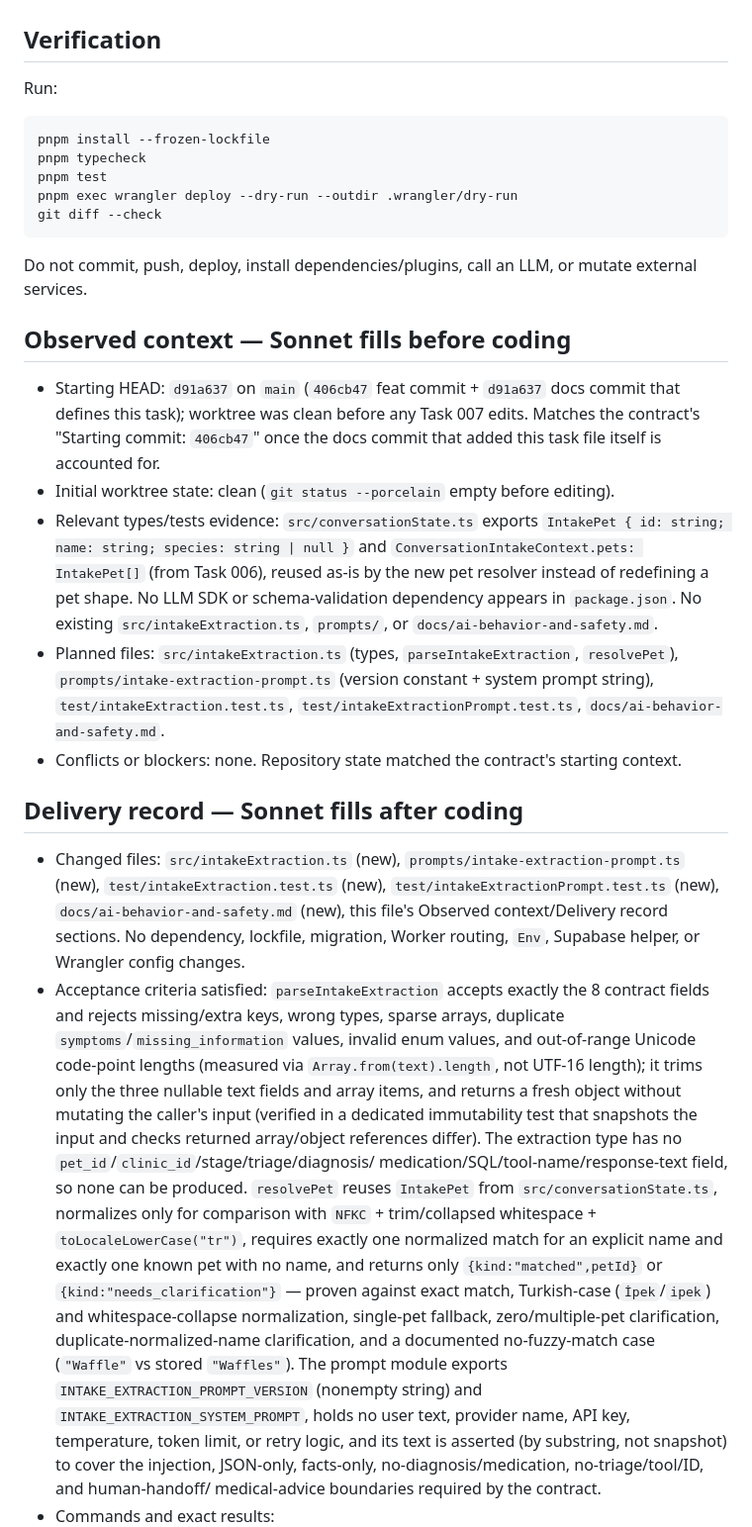
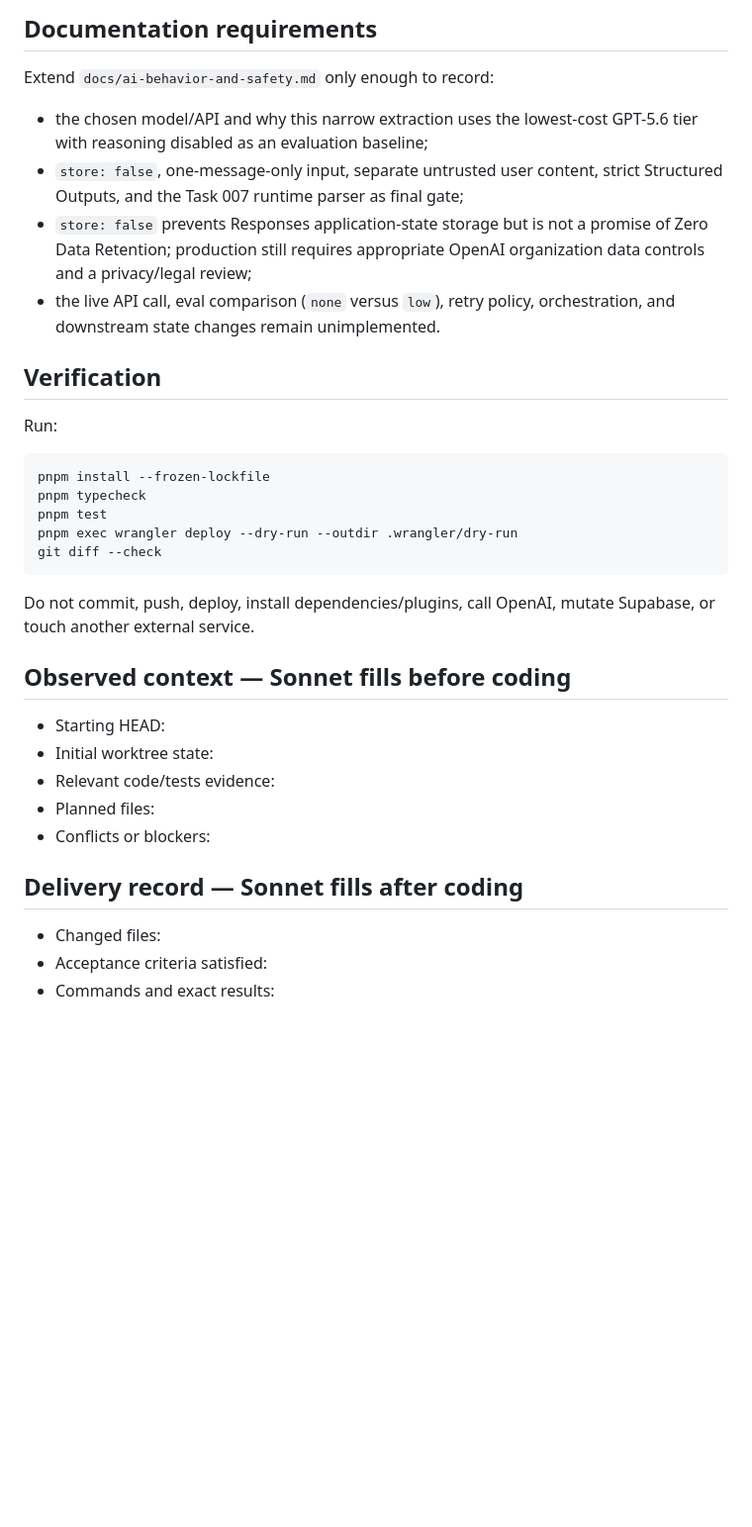
Before and after one commit to UcanInek691/pati-hatti, a Markdown page: CURRENT_TASK.md, the part around one of its changes. Shown at 99% size. Rendered like a GitHub page; blank space fills up the shorter version.

````diff
--- a/CURRENT_TASK.md
+++ b/CURRENT_TASK.md
@@ -131,3 +145,16 @@ logic, or a general prompt framework.
+## Documentation requirements
+
+Extend `docs/ai-behavior-and-safety.md` only enough to record:
+
+- the chosen model/API and why this narrow extraction uses the lowest-cost
+  GPT-5.6 tier with reasoning disabled as an evaluation baseline;
+- `store: false`, one-message-only input, separate untrusted user content,
+  strict Structured Outputs, and the Task 007 runtime parser as final gate;
+- `store: false` prevents Responses application-state storage but is not a
+  promise of Zero Data Retention; production still requires appropriate
+  OpenAI organization data controls and a privacy/legal review;
+- the live API call, eval comparison (`none` versus `low`), retry policy,
+  orchestration, and downstream state changes remain unimplemented.
 
 ## Verification
 
@@ -141,63 +168,19 @@ pnpm exec wrangler deploy --dry-run --outdir .wrangler/dry-run
 git diff --check
 ```
 
-Do not commit, push, deploy, install dependencies/plugins, call an LLM, or
-mutate external services.
+Do not commit, push, deploy, install dependencies/plugins, call OpenAI, mutate
+Supabase, or touch another external service.
 
 ## Observed context — Sonnet fills before coding
 
-- Starting HEAD: `d91a637` on `main` (`406cb47` feat commit + `d91a637` docs
-  commit that defines this task); worktree was clean before any Task 007
-  edits. Matches the contract's "Starting commit: `406cb47`" once the docs
-  commit that added this task file itself is accounted for.
-- Initial worktree state: clean (`git status --porcelain` empty before
-  editing).
-- Relevant types/tests evidence: `src/conversationState.ts` exports
-  `IntakePet { id: string; name: string; species: string | null }` and
-  `ConversationIntakeContext.pets: IntakePet[]` (from Task 006), reused as-is
-  by the new pet resolver instead of redefining a pet shape. No LLM SDK or
-  schema-validation dependency appears in `package.json`. No existing
-  `src/intakeExtraction.ts`, `prompts/`, or
-  `docs/ai-behavior-and-safety.md`.
-- Planned files: `src/intakeExtraction.ts` (types, `parseIntakeExtraction`,
-  `resolvePet`), `prompts/intake-extraction-prompt.ts` (version constant +
-  system prompt string), `test/intakeExtraction.test.ts`,
-  `test/intakeExtractionPrompt.test.ts`, `docs/ai-behavior-and-safety.md`.
-- Conflicts or blockers: none. Repository state matched the contract's
-  starting context.
+- Starting HEAD:
+- Initial worktree state:
+- Relevant code/tests evidence:
+- Planned files:
+- Conflicts or blockers:
 
 ## Delivery record — Sonnet fills after coding
 
-- Changed files: `src/intakeExtraction.ts` (new),
-  `prompts/intake-extraction-prompt.ts` (new),
-  `test/intakeExtraction.test.ts` (new),
-  `test/intakeExtractionPrompt.test.ts` (new),
-  `docs/ai-behavior-and-safety.md` (new), this file's Observed
-  context/Delivery record sections. No dependency, lockfile, migration,
-  Worker routing, `Env`, Supabase helper, or Wrangler config changes.
-- Acceptance criteria satisfied: `parseIntakeExtraction` accepts exactly the
-  8 contract fields and rejects missing/extra keys, wrong types, sparse
-  arrays, duplicate `symptoms`/`missing_information` values, invalid enum
-  values, and out-of-range Unicode code-point lengths (measured via
-  `Array.from(text).length`, not UTF-16 length); it trims only the three
-  nullable text fields and array items, and returns a fresh object without
-  mutating the caller's input (verified in a dedicated immutability test that
-  snapshots the input and checks returned array/object references differ).
-  The extraction type has no `pet_id`/`clinic_id`/stage/triage/diagnosis/
-  medication/SQL/tool-name/response-text field, so none can be produced.
-  `resolvePet` reuses `IntakePet` from `src/conversationState.ts`, normalizes
-  only for comparison with `NFKC` + trim/collapsed whitespace +
-  `toLocaleLowerCase("tr")`, requires exactly one normalized match for an
-  explicit name and exactly one known pet with no name, and returns only
-  `{kind:"matched",petId}` or `{kind:"needs_clarification"}` — proven against
-  exact match, Turkish-case (`İpek`/`ipek`) and whitespace-collapse
-  normalization, single-pet fallback, zero/multiple-pet clarification,
-  duplicate-normalized-name clarification, and a documented no-fuzzy-match
-  case (`"Waffle"` vs stored `"Waffles"`). The prompt module exports
-  `INTAKE_EXTRACTION_PROMPT_VERSION` (nonempty string) and
-  `INTAKE_EXTRACTION_SYSTEM_PROMPT`, holds no user text, provider name, API
-  key, temperature, token limit, or retry logic, and its text is asserted
-  (by substring, not snapshot) to cover the injection, JSON-only,
-  facts-only, no-diagnosis/medication, no-triage/tool/ID, and human-handoff/
-  medical-advice boundaries required by the contract.
+- Changed files:
+- Acceptance criteria satisfied:
 - Commands and exact results:
````
Also changed, not shown: other parts of CURRENT_TASK.md (+110 -152 lines).
